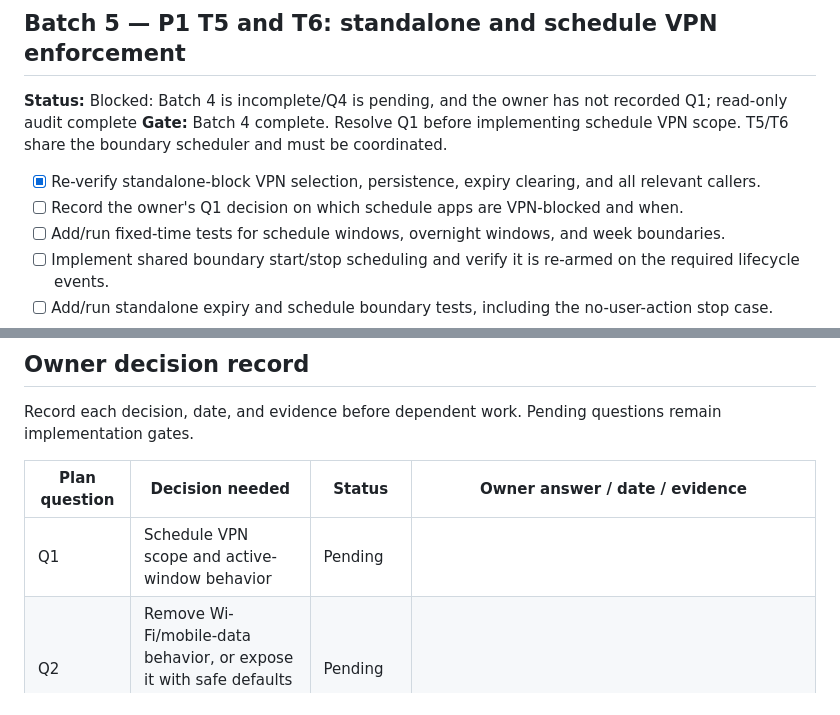
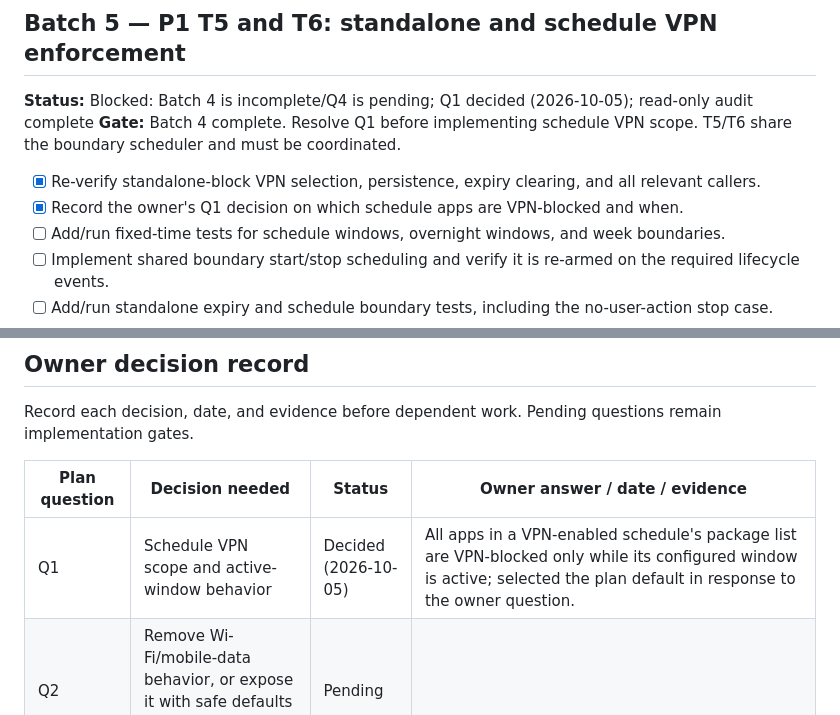
Before and after one commit to TITANICBHAI/FocusFlow-Kotlin, a Markdown page: fixes/VPN_WIRING_FIX_TRACKER.md, 2 parts joined by grey strips. Rendered like a GitHub page.

Commit message:
Update VPN wiring fix tracker documentation
Replit-Commit-Author: Agent

```diff
--- a/fixes/VPN_WIRING_FIX_TRACKER.md
+++ b/fixes/VPN_WIRING_FIX_TRACKER.md
@@ -174,11 +174,11 @@
 
 ## Batch 5 — P1 T5 and T6: standalone and schedule VPN enforcement
 
-**Status:** Blocked: Batch 4 is incomplete/Q4 is pending, and the owner has not recorded Q1; read-only audit complete
+**Status:** Blocked: Batch 4 is incomplete/Q4 is pending; Q1 decided (2026-10-05); read-only audit complete
 **Gate:** Batch 4 complete. Resolve Q1 before implementing schedule VPN scope. T5/T6 share the boundary scheduler and must be coordinated.
 
 - [x] Re-verify standalone-block VPN selection, persistence, expiry clearing, and all relevant callers.
-- [ ] Record the owner's Q1 decision on which schedule apps are VPN-blocked and when.
+- [x] Record the owner's Q1 decision on which schedule apps are VPN-blocked and when.
 - [ ] Add/run fixed-time tests for schedule windows, overnight windows, and week boundaries.
 - [ ] Implement shared boundary start/stop scheduling and verify it is re-armed on the required lifecycle events.
 - [ ] Add/run standalone expiry and schedule boundary tests, including the no-user-action stop case.
@@ -230,7 +230,7 @@ Record each decision, date, and evidence before dependent work. Pending question
 
 | Plan question | Decision needed | Status | Owner answer / date / evidence |
 |---|---|---|---|
-| Q1 | Schedule VPN scope and active-window behavior | Pending |  |
+| Q1 | Schedule VPN scope and active-window behavior | Decided (2026-10-05) | All apps in a VPN-enabled schedule's package list are VPN-blocked only while its configured window is active; selected the plan default in response to the owner question. |
 | Q2 | Remove Wi-Fi/mobile-data behavior, or expose it with safe defaults and a working restore path | Pending |  |
 | Q3 | Behavior when import includes a VPN list but Network Blocking is off | Decided (2026-10-05) | Request VPN consent during Import; on grant turn on Network Blocking and VPN Self-Healing and activate the imported list. On denial/cancel, continue restore with the list dormant. Use one informational expandable summary for imported protection categories; do not ask for another in-app confirmation. |
 | Q4 | Single source of truth for the explicit VPN list | Pending |  |
```
Also changed, not shown: other parts of fixes/VPN_WIRING_FIX_TRACKER.md (+1 -1 lines).
